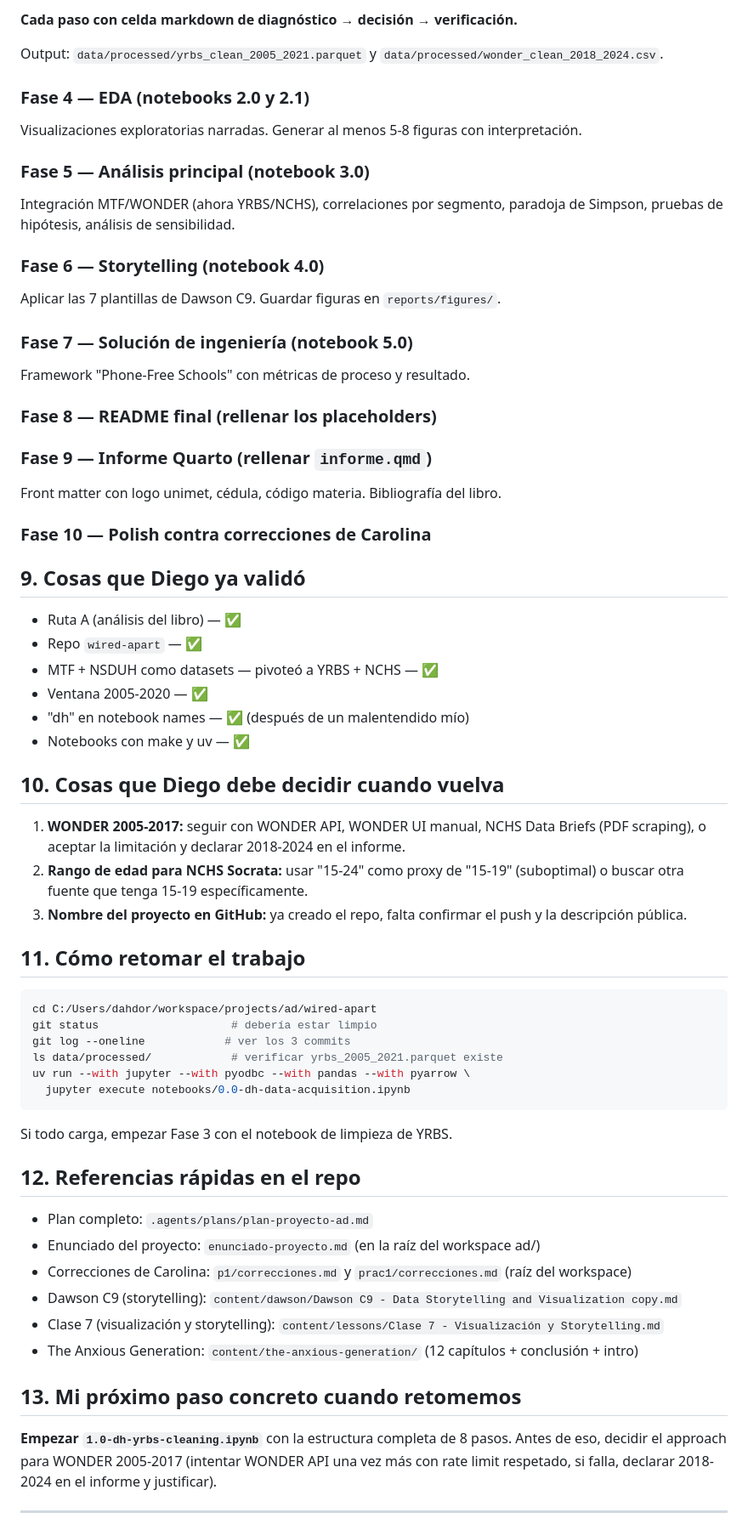
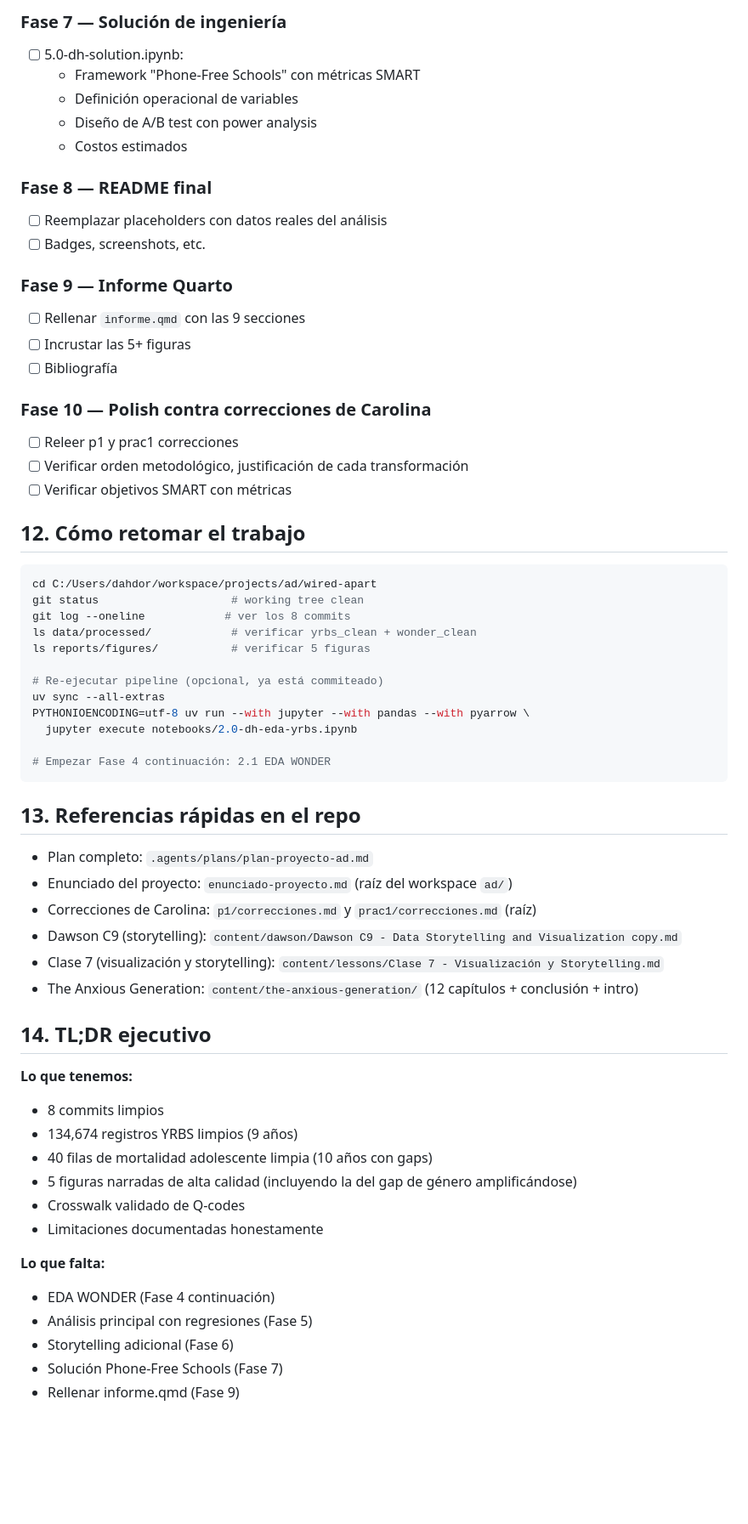
Before and after one commit to dahdor/wired-apart, a Markdown page: handoff.md, the part around one of its changes. Shown at 85% size. Drawn GitHub-style; blank space fills up the shorter version.

````diff
--- a/handoff.md
+++ b/handoff.md
@@ -139,72 +233,65 @@ Notebooks a llenar: `1.0-dh-yrbs-cleaning.ipynb` y `1.1-dh-nsduh-cleaning.ipynb`
 
-**Cada paso con celda markdown de diagnóstico → decisión → verificación.**
+### Fase 7 — Solución de ingeniería
+- [ ] 5.0-dh-solution.ipynb:
+  - Framework "Phone-Free Schools" con métricas SMART
+  - Definición operacional de variables
+  - Diseño de A/B test con power analysis
+  - Costos estimados
 
-Output: `data/processed/yrbs_clean_2005_2021.parquet` y `data/processed/wonder_clean_2018_2024.csv`.
+### Fase 8 — README final
+- [ ] Reemplazar placeholders con datos reales del análisis
+- [ ] Badges, screenshots, etc.
 
-### Fase 4 — EDA (notebooks 2.0 y 2.1)
-
-Visualizaciones exploratorias narradas. Generar al menos 5-8 figuras con interpretación.
-
-### Fase 5 — Análisis principal (notebook 3.0)
-
-Integración MTF/WONDER (ahora YRBS/NCHS), correlaciones por segmento, paradoja de Simpson, pruebas de hipótesis, análisis de sensibilidad.
-
-### Fase 6 — Storytelling (notebook 4.0)
-
-Aplicar las 7 plantillas de Dawson C9. Guardar figuras en `reports/figures/`.
-
-### Fase 7 — Solución de ingeniería (notebook 5.0)
-
-Framework "Phone-Free Schools" con métricas de proceso y resultado.
-
-### Fase 8 — README final (rellenar los placeholders)
-
-### Fase 9 — Informe Quarto (rellenar `informe.qmd`)
-
-Front matter con logo unimet, cédula, código materia. Bibliografía del libro.
+### Fase 9 — Informe Quarto
+- [ ] Rellenar `informe.qmd` con las 9 secciones
+- [ ] Incrustar las 5+ figuras
+- [ ] Bibliografía
 
 ### Fase 10 — Polish contra correcciones de Carolina
+- [ ] Releer p1 y prac1 correcciones
+- [ ] Verificar orden metodológico, justificación de cada transformación
+- [ ] Verificar objetivos SMART con métricas
 
-## 9. Cosas que Diego ya validó
-
-- Ruta A (análisis del libro) — ✅
-- Repo `wired-apart` — ✅
-- MTF + NSDUH como datasets — pivoteó a YRBS + NCHS — ✅
-- Ventana 2005-2020 — ✅
-- "dh" en notebook names — ✅ (después de un malentendido mío)
-- Notebooks con make y uv — ✅
-
-## 10. Cosas que Diego debe decidir cuando vuelva
-
-1. **WONDER 2005-2017:** seguir con WONDER API, WONDER UI manual, NCHS Data Briefs (PDF scraping), o aceptar la limitación y declarar 2018-2024 en el informe.
-2. **Rango de edad para NCHS Socrata:** usar "15-24" como proxy de "15-19" (suboptimal) o buscar otra fuente que tenga 15-19 específicamente.
-3. **Nombre del proyecto en GitHub:** ya creado el repo, falta confirmar el push y la descripción pública.
-
-## 11. Cómo retomar el trabajo
+## 12. Cómo retomar el trabajo
 
 ```bash
 cd C:/Users/dahdor/workspace/projects/ad/wired-apart
-git status                    # debería estar limpio
-git log --oneline            # ver los 3 commits
-ls data/processed/            # verificar yrbs_2005_2021.parquet existe
-uv run --with jupyter --with pyodbc --with pandas --with pyarrow \
-  jupyter execute notebooks/0.0-dh-data-acquisition.ipynb
+git status                    # working tree clean
+git log --oneline            # ver los 8 commits
+ls data/processed/            # verificar yrbs_clean + wonder_clean
+ls reports/figures/           # verificar 5 figuras
+
+# Re-ejecutar pipeline (opcional, ya está commiteado)
+uv sync --all-extras
+PYTHONIOENCODING=utf-8 uv run --with jupyter --with pandas --with pyarrow \
+  jupyter execute notebooks/2.0-dh-eda-yrbs.ipynb
+
+# Empezar Fase 4 continuación: 2.1 EDA WONDER
 ```
 
-Si todo carga, empezar Fase 3 con el notebook de limpieza de YRBS.
-
-## 12. Referencias rápidas en el repo
+## 13. Referencias rápidas en el repo
 
 - Plan completo: `.agents/plans/plan-proyecto-ad.md`
-- Enunciado del proyecto: `enunciado-proyecto.md` (en la raíz del workspace ad/)
-- Correcciones de Carolina: `p1/correcciones.md` y `prac1/correcciones.md` (raíz del workspace)
+- Enunciado del proyecto: `enunciado-proyecto.md` (raíz del workspace `ad/`)
+- Correcciones de Carolina: `p1/correcciones.md` y `prac1/correcciones.md` (raíz)
 - Dawson C9 (storytelling): `content/dawson/Dawson C9 - Data Storytelling and Visualization copy.md`
 - Clase 7 (visualización y storytelling): `content/lessons/Clase 7 - Visualización y Storytelling.md`
 - The Anxious Generation: `content/the-anxious-generation/` (12 capítulos + conclusión + intro)
 
-## 13. Mi próximo paso concreto cuando retomemos
+## 14. TL;DR ejecutivo
 
-**Empezar `1.0-dh-yrbs-cleaning.ipynb`** con la estructura completa de 8 pasos. Antes de eso, decidir el approach para WONDER 2005-2017 (intentar WONDER API una vez más con rate limit respetado, si falla, declarar 2018-2024 en el informe y justificar).
+**Lo que tenemos:**
+- 8 commits limpios
+- 134,674 registros YRBS limpios (9 años)
+- 40 filas de mortalidad adolescente limpia (10 años con gaps)
+- 5 figuras narradas de alta calidad (incluyendo la del gap de género amplificándose)
+- Crosswalk validado de Q-codes
+- Limitaciones documentadas honestamente
 
----
+**Lo que falta:**
+- EDA WONDER (Fase 4 continuación)
+- Análisis principal con regresiones (Fase 5)
+- Storytelling adicional (Fase 6)
+- Solución Phone-Free Schools (Fase 7)
+- Rellenar informe.qmd (Fase 9)
 
````
Also changed, not shown: other parts of handoff.md (+173 -78 lines).
